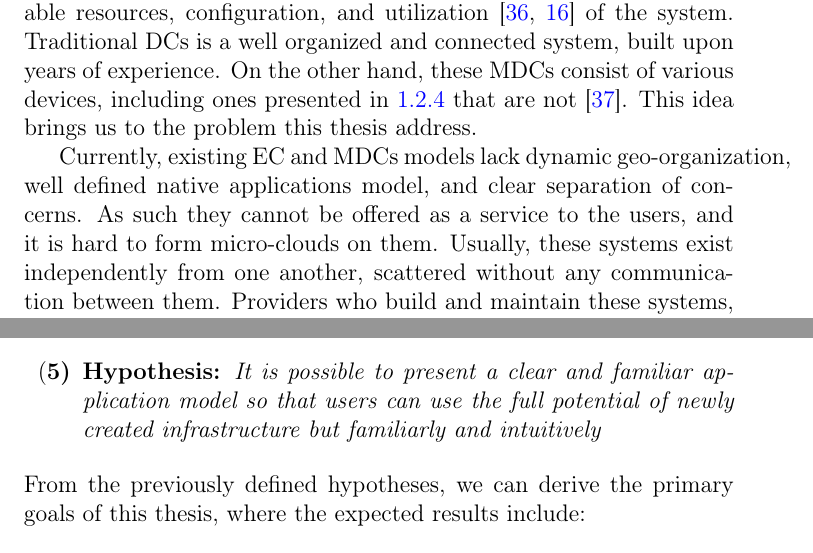
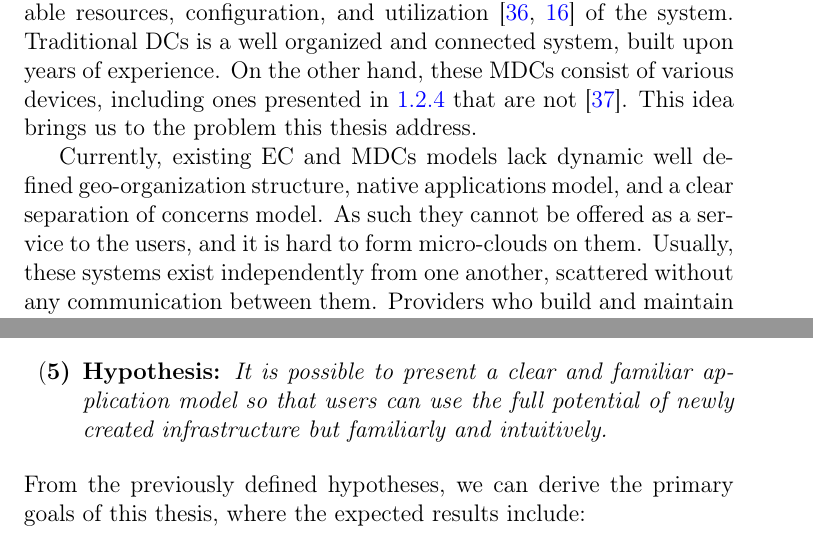
Before and after one commit to MilosSimic/phd-thesis, a LaTeX thesis (main.tex, which reads introduction.tex): two parts of pages 85 and 87 of 198, joined at a grey line, cut so that both start at the same text. Compiled offline with pdfLaTeX.

Commit message:
updated intro

```diff
--- a/introduction.tex
+++ b/introduction.tex
@@ -722,7 +722,7 @@ The idea of small-scale servers introduced by EC, with heterogeneous, compute, s
 
 To achieve such behavior, dynamic resource management, and device management is essential. At any given time, we must know available resources, configuration, and utilization~\cite{GubbiBMP13, WangZZWYW17} of the system. Traditional DCs is a well organized and connected system, built upon years of experience. On the other hand, these MDCs consist of various devices, including ones presented in~\ref{sec:mobile_computing} that are not~\cite{JiangCGZW19}. This idea brings us to the problem this thesis address.
 
-Currently, existing EC and MDCs models lack dynamic geo-organization, well defined native applications model, and clear separation of concerns. As such they cannot be offered as a service to the users, and it is hard to form micro-clouds on them. Usually, these systems exist independently from one another, scattered without any communication between them. Providers who build and maintain these systems, usually lock users in their ecosystem frequently integrate tightly with their cloud services giving users small or even no other options. Nearby EC nodes could be organized locally, making the whole system more available and reliable, but at the same time extending resources beyond the single node or group of nodes, maintaining good performance to build servers and clusters~\cite{ArocaG12}.
+Currently, existing EC and MDCs models lack dynamic well defined geo-organization structure, native applications model, and a clear separation of concerns model. As such they cannot be offered as a service to the users, and it is hard to form micro-clouds on them. Usually, these systems exist independently from one another, scattered without any communication between them. Providers who build and maintain these systems, usually lock users in their ecosystem frequently integrate tightly with their cloud services giving users small or even no other options. Nearby EC nodes could be organized locally, making the whole system more available and reliable, but at the same time extending resources beyond the single node or group of nodes, maintaining good performance to build servers and clusters~\cite{ArocaG12}.
 
 This cloud extension strengthens our understanding of not just DS but also CC as a system and field of research. With EC native applications model, separation of concerns well defined, and a unified node organization strategy, we are moving towards the idea of EC as a service and micro-clouds. Based on this, we define the problem this thesis is trying to solve, through the three research questions:
 
```
Also changed, not shown: main.pdf, introduction.tex (2 more changed lines).
